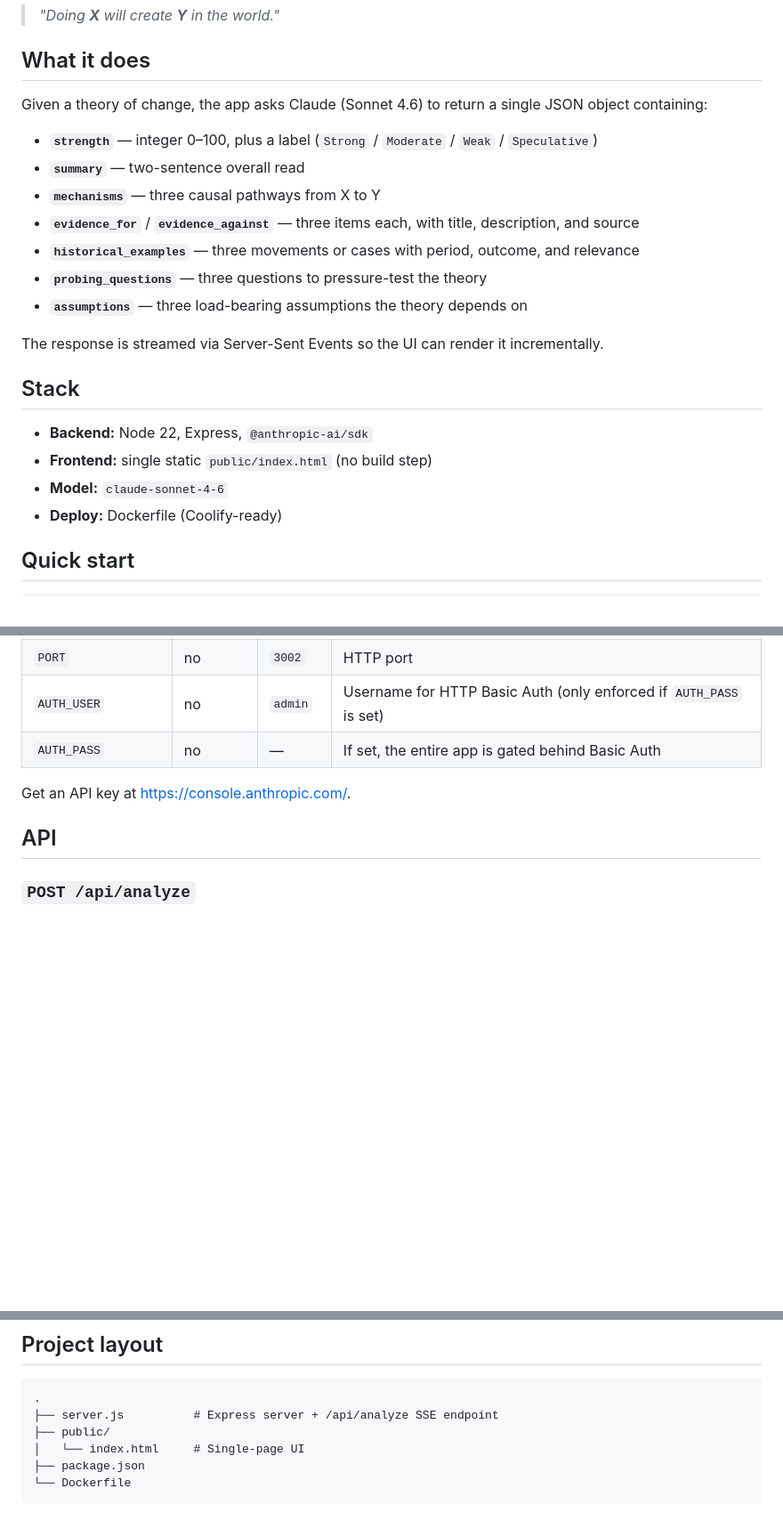
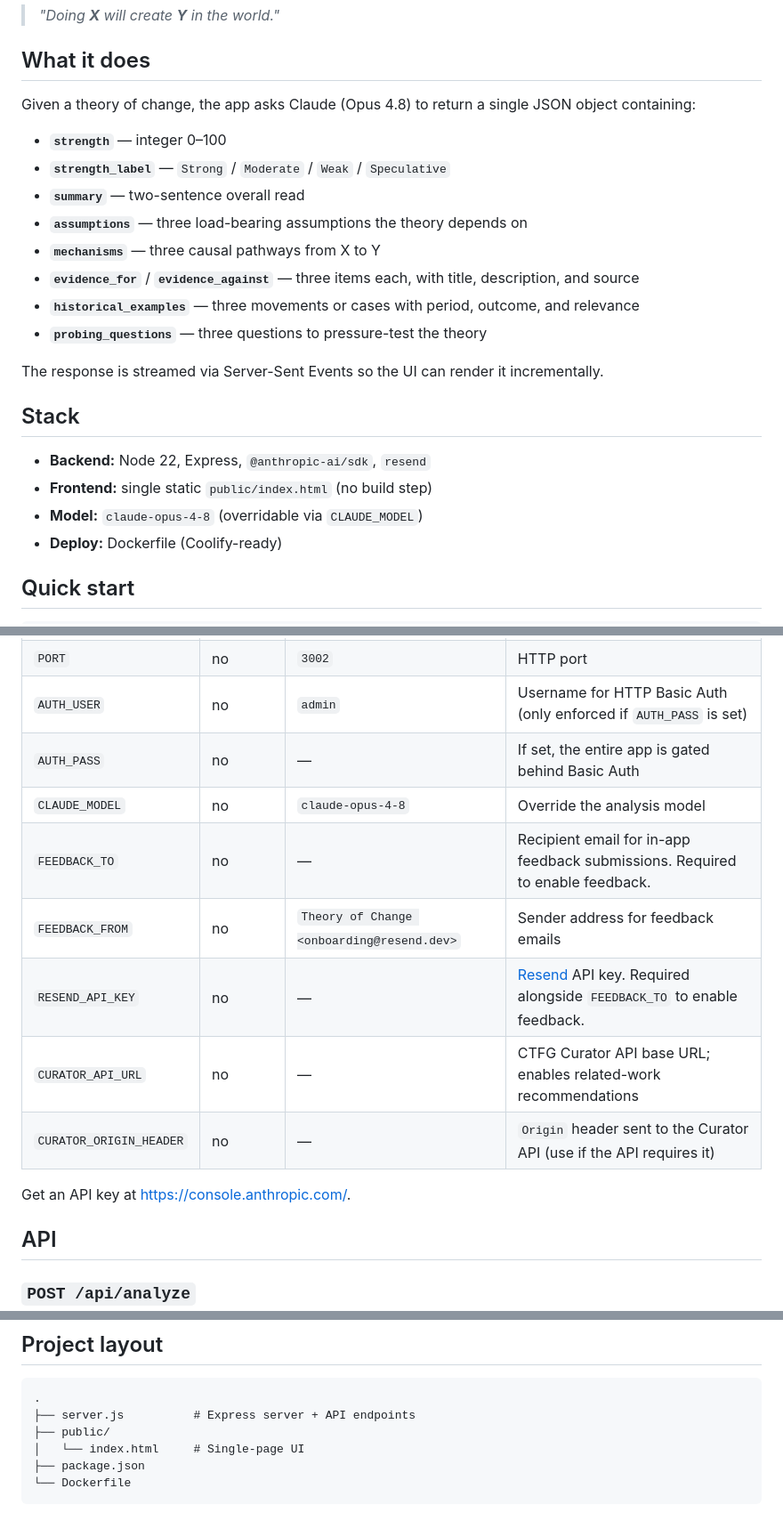
Before and after one commit to mstem/theory-of-change, a Markdown page: README.md, 3 parts joined by grey strips. Shown at 89% size. Drawn GitHub-style; blank space fills up the shorter version.

````diff
--- a/README.md
+++ b/README.md
@@ -6,23 +6,24 @@ A Claude-powered tool for stress-testing theories of change. Enter an action (X)
 
 ## What it does
 
-Given a theory of change, the app asks Claude (Sonnet 4.6) to return a single JSON object containing:
+Given a theory of change, the app asks Claude (Opus 4.8) to return a single JSON object containing:
 
-- **`strength`** — integer 0–100, plus a label (`Strong` / `Moderate` / `Weak` / `Speculative`)
+- **`strength`** — integer 0–100
+- **`strength_label`** — `Strong` / `Moderate` / `Weak` / `Speculative`
 - **`summary`** — two-sentence overall read
+- **`assumptions`** — three load-bearing assumptions the theory depends on
 - **`mechanisms`** — three causal pathways from X to Y
 - **`evidence_for`** / **`evidence_against`** — three items each, with title, description, and source
 - **`historical_examples`** — three movements or cases with period, outcome, and relevance
 - **`probing_questions`** — three questions to pressure-test the theory
-- **`assumptions`** — three load-bearing assumptions the theory depends on
 
 The response is streamed via Server-Sent Events so the UI can render it incrementally.
 
 ## Stack
 
-- **Backend:** Node 22, Express, `@anthropic-ai/sdk`
+- **Backend:** Node 22, Express, `@anthropic-ai/sdk`, `resend`
 - **Frontend:** single static `public/index.html` (no build step)
-- **Model:** `claude-sonnet-4-6`
+- **Model:** `claude-opus-4-8` (overridable via `CLAUDE_MODEL`)
 - **Deploy:** Dockerfile (Coolify-ready)
 
 ## Quick start
@@ -50,6 +51,12 @@ ANTHROPIC_API_KEY=sk-ant-... npm run dev
 | `PORT` | no | `3002` | HTTP port |
 | `AUTH_USER` | no | `admin` | Username for HTTP Basic Auth (only enforced if `AUTH_PASS` is set) |
 | `AUTH_PASS` | no | — | If set, the entire app is gated behind Basic Auth |
+| `CLAUDE_MODEL` | no | `claude-opus-4-8` | Override the analysis model |
+| `FEEDBACK_TO` | no | — | Recipient email for in-app feedback submissions. Required to enable feedback. |
+| `FEEDBACK_FROM` | no | `Theory of Change <onboarding@resend.dev>` | Sender address for feedback emails |
+| `RESEND_API_KEY` | no | — | [Resend](https://resend.com) API key. Required alongside `FEEDBACK_TO` to enable feedback. |
+| `CURATOR_API_URL` | no | — | CTFG Curator API base URL; enables related-work recommendations |
+| `CURATOR_ORIGIN_HEADER` | no | — | `Origin` header sent to the Curator API (use if the API requires it) |
 
 Get an API key at <https://console.anthropic.com/>.
 
@@ -118,7 +192,7 @@ In your Coolify dashboard:
 
 ```
 .
-├── server.js          # Express server + /api/analyze SSE endpoint
+├── server.js          # Express server + API endpoints
 ├── public/
 │   └── index.html     # Single-page UI
 ├── package.json
````
Also changed, not shown: other parts of README.md (+68 -1 lines).
